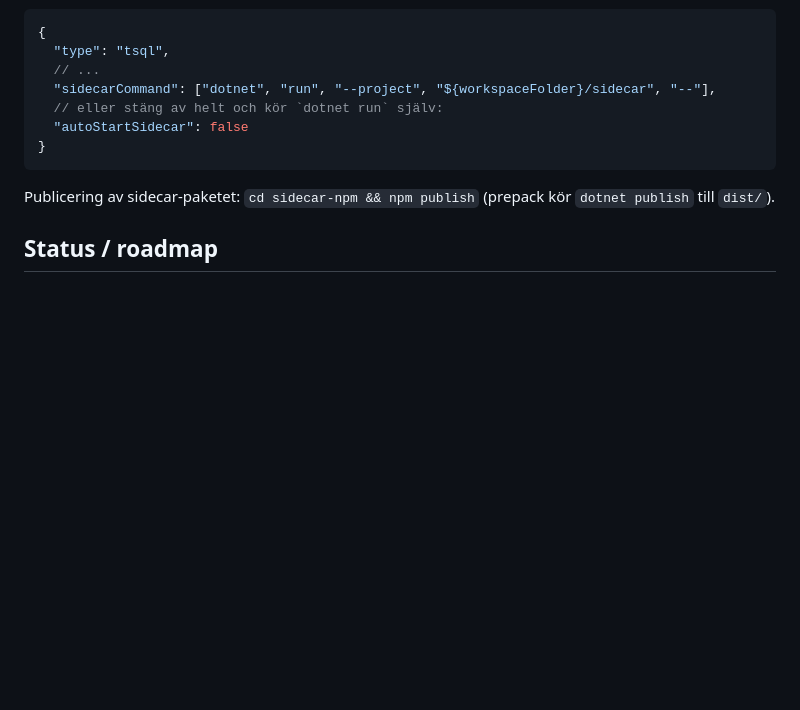
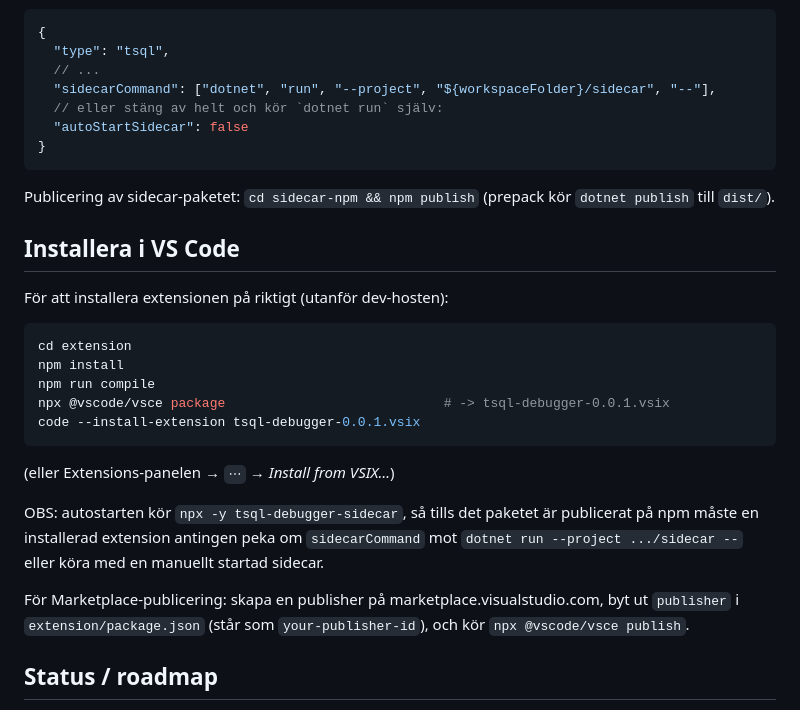
Before and after one commit to t0bbz0n/sqldbgr-vscode, a Markdown page: README.md, the part around the change. GitHub-like rendering; blank space fills up the shorter version.

Commit message:
README: VSIX install instructions
Co-Authored-By: Claude Fable 5 <noreply@anthropic.com>
Claude-Session: https://claude.ai/code/session_01Rrm3uAPGEEWV47kS8zkKgg

````diff
--- a/README.md
+++ b/README.md
@@ -61,6 +61,29 @@ startkommandot i launch-konfigurationen:
 Publicering av sidecar-paketet: `cd sidecar-npm && npm publish`
 (prepack kör `dotnet publish` till `dist/`).
 
+## Installera i VS Code
+
+För att installera extensionen på riktigt (utanför dev-hosten):
+
+```bash
+cd extension
+npm install
+npm run compile
+npx @vscode/vsce package                            # -> tsql-debugger-0.0.1.vsix
+code --install-extension tsql-debugger-0.0.1.vsix
+```
+
+(eller Extensions-panelen → `⋯` → *Install from VSIX…*)
+
+OBS: autostarten kör `npx -y tsql-debugger-sidecar`, så tills det paketet
+är publicerat på npm måste en installerad extension antingen peka om
+`sidecarCommand` mot `dotnet run --project .../sidecar --` eller köra med
+en manuellt startad sidecar.
+
+För Marketplace-publicering: skapa en publisher på
+marketplace.visualstudio.com, byt ut `publisher` i `extension/package.json`
+(står som `your-publisher-id`), och kör `npx @vscode/vsce publish`.
+
 ## Status / roadmap
 
 - [x] DAP-skelett: launch, breakpoints, continue/step, locals, SSE-events
````
